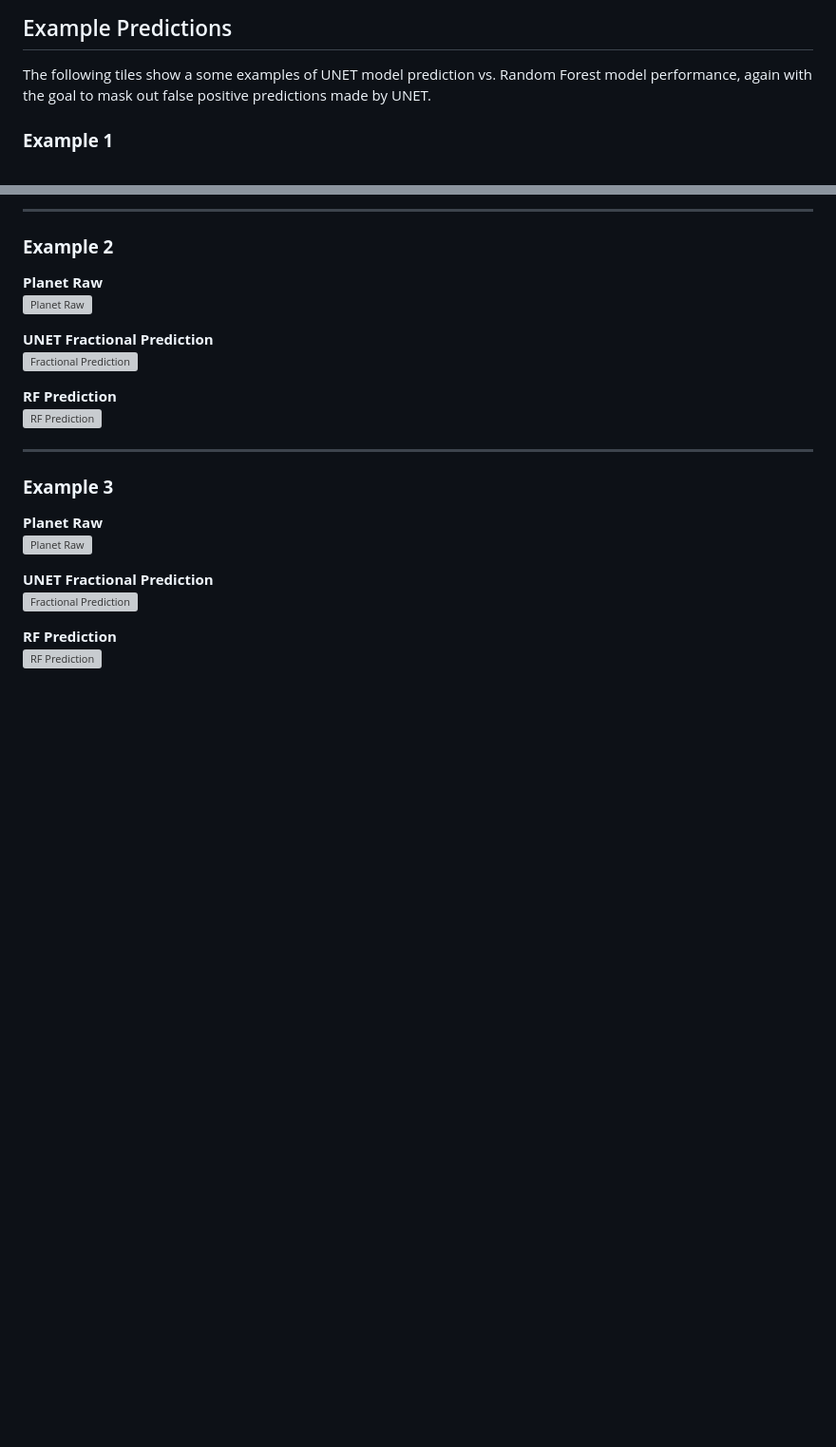
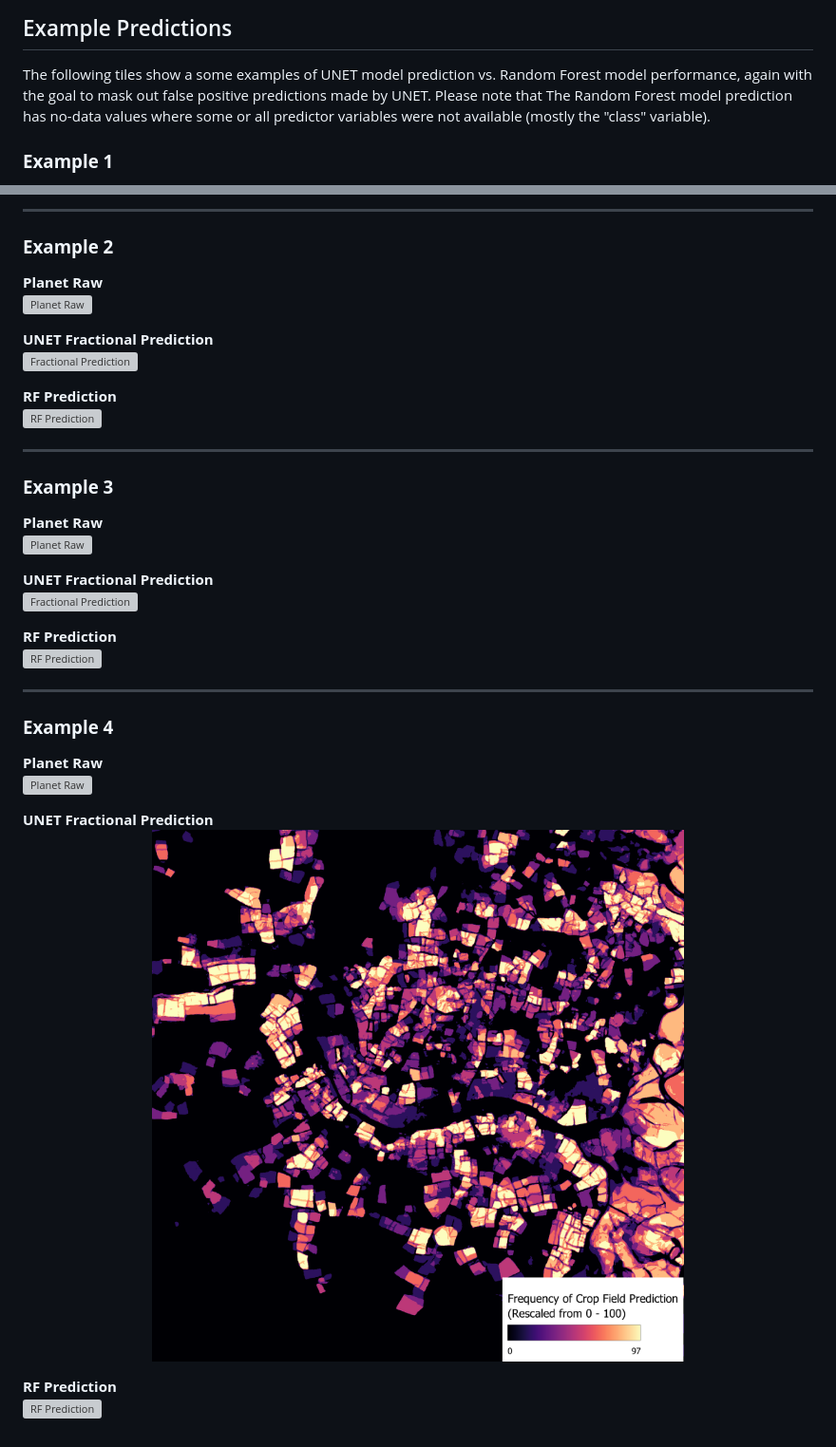
Before and after one commit to ppstxd/False_Positive_Analysis, a Markdown page: README.md, 2 parts joined by grey strips. Shown: that part at 95% size. Rendered like a GitHub page; pictures changed too: graphs/fractional_pred_907535.png (added); blank space fills up the shorter version; grey boxes are pictures that could not be loaded.

Commit message:
added new example

```diff
--- a/README.md
+++ b/README.md
@@ -64,6 +64,7 @@ The notebook guides users through a workflow for spatial data analysis and class
 ## Example Predictions
 
 The following tiles show a some examples of UNET model prediction vs. Random Forest model performance, again with the goal to mask out false positive predictions made by UNET.
+Please note that The Random Forest model prediction has no-data values where some or all predictor variables were not available (mostly the "class" variable).
 
 ### **Example 1**
 
@@ -101,3 +102,16 @@ The following tiles show a some examples of UNET model prediction vs. Random For
 
 **RF Prediction**
 <img src="graphs/rf_pred_878614.png" alt="RF Prediction" width="100%">
+
+---
+
+### **Example 4**
+
+**Planet Raw**
+<img src="graphs/planet_raw_907535.png" alt="Planet Raw" width="100%">
+
+**UNET Fractional Prediction**
+<img src="graphs/fractional_pred_907535.png" alt="Fractional Prediction" width="100%">
+
+**RF Prediction**
+<img src="graphs/rf_pred_907535.png" alt="RF Prediction" width="100%">
```
Also changed, not shown: 2 other files.
